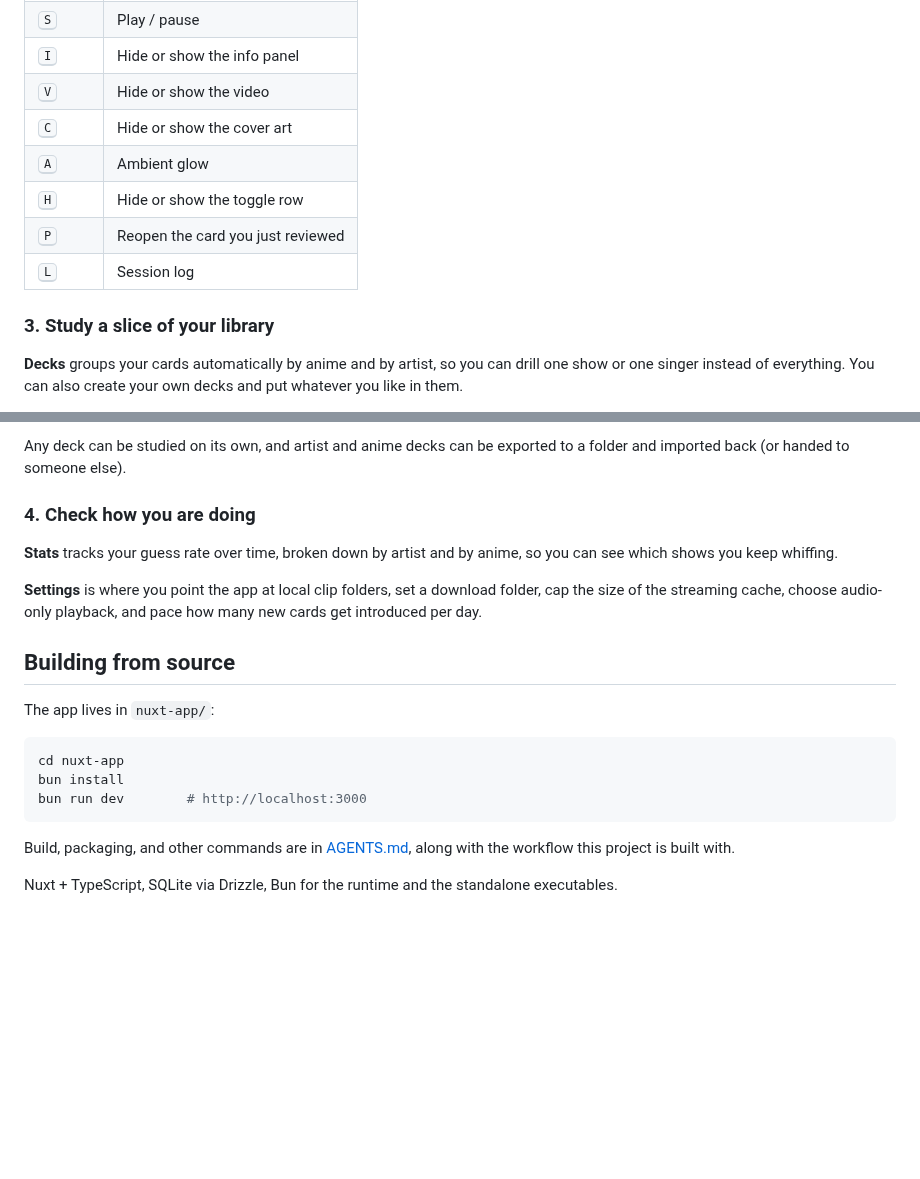
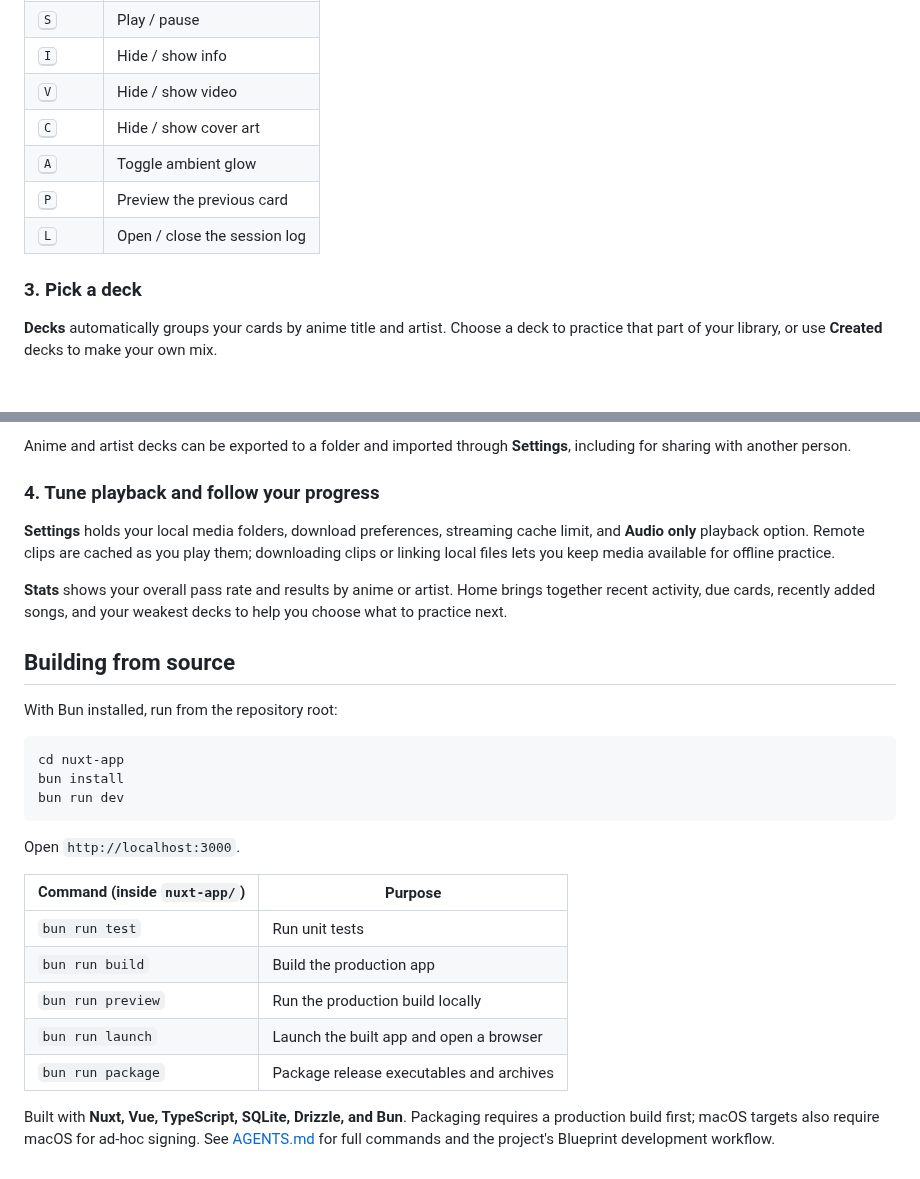
Before and after one commit to wiredPuru/Anisong-SRS, a Markdown page: README.md, 2 parts joined by grey strips. Rendered like a GitHub page; folded sections open; blank space fills up the shorter version.

````diff
--- a/README.md
+++ b/README.md
@@ -105,16 +117,17 @@ mode that samples colour from whatever is playing.
 | <kbd>S</kbd> | Play / pause |
-| <kbd>I</kbd> | Hide or show the info panel |
-| <kbd>V</kbd> | Hide or show the video |
-| <kbd>C</kbd> | Hide or show the cover art |
-| <kbd>A</kbd> | Ambient glow |
-| <kbd>H</kbd> | Hide or show the toggle row |
-| <kbd>P</kbd> | Reopen the card you just reviewed |
-| <kbd>L</kbd> | Session log |
+| <kbd>I</kbd> | Hide / show info |
+| <kbd>V</kbd> | Hide / show video |
+| <kbd>C</kbd> | Hide / show cover art |
+| <kbd>A</kbd> | Toggle ambient glow |
+| <kbd>P</kbd> | Preview the previous card |
+| <kbd>L</kbd> | Open / close the session log |
 
-### 3. Study a slice of your library
+</details>
 
-**Decks** groups your cards automatically by anime and by artist, so you can
-drill one show or one singer instead of everything. You can also create your
-own decks and put whatever you like in them.
+### 3. Pick a deck
+
+**Decks** automatically groups your cards by anime title and artist. Choose a
+deck to practice that part of your library, or use **Created** decks to make
+your own mix.
 
 <p align="center">
@@ -122,29 +135,40 @@ own decks and put whatever you like in them.
 </p>
 
-Any deck can be studied on its own, and artist and anime decks can be exported
-to a folder and imported back (or handed to someone else).
+Anime and artist decks can be exported to a folder and imported through
+**Settings**, including for sharing with another person.
 
-### 4. Check how you are doing
+### 4. Tune playback and follow your progress
 
-**Stats** tracks your guess rate over time, broken down by artist and by anime,
-so you can see which shows you keep whiffing.
+**Settings** holds your local media folders, download preferences, streaming
+cache limit, and **Audio only** playback option. Remote clips are cached as
+you play them; downloading clips or linking local files lets you keep media
+available for offline practice.
 
-**Settings** is where you point the app at local clip folders, set a download
-folder, cap the size of the streaming cache, choose audio-only playback, and
-pace how many new cards get introduced per day.
+**Stats** shows your overall pass rate and results by anime or artist. Home
+brings together recent activity, due cards, recently added songs, and your
+weakest decks to help you choose what to practice next.
 
 ## Building from source
 
-The app lives in `nuxt-app/`:
+With Bun installed, run from the repository root:
 
 ```bash
 cd nuxt-app
 bun install
-bun run dev        # http://localhost:3000
+bun run dev
 ```
 
-Build, packaging, and other commands are in [AGENTS.md](AGENTS.md), along with
-the workflow this project is built with.
+Open `http://localhost:3000`.
 
-Nuxt + TypeScript, SQLite via Drizzle, Bun for the runtime and the standalone
-executables.
+| Command (inside `nuxt-app/`) | Purpose |
+| --- | --- |
+| `bun run test` | Run unit tests |
+| `bun run build` | Build the production app |
+| `bun run preview` | Run the production build locally |
+| `bun run launch` | Launch the built app and open a browser |
+| `bun run package` | Package release executables and archives |
+
+Built with **Nuxt, Vue, TypeScript, SQLite, Drizzle, and Bun**. Packaging
+requires a production build first; macOS targets also require macOS for
+ad-hoc signing. See [AGENTS.md](AGENTS.md) for full commands and the project's
+Blueprint development workflow.
````
Also changed, not shown: other parts of README.md (+74 -62 lines), docs/screenshots/cards.png, docs/screenshots/home.png, docs/screenshots/study.png, 1 other file.
